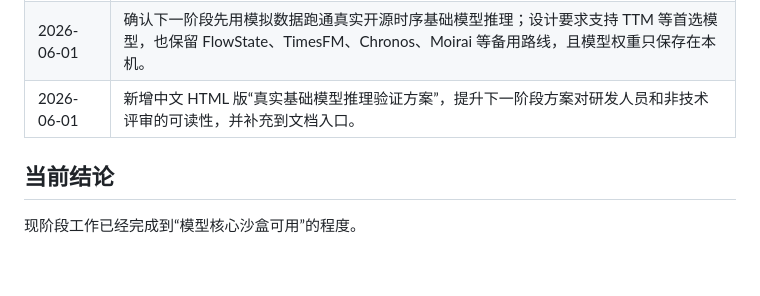
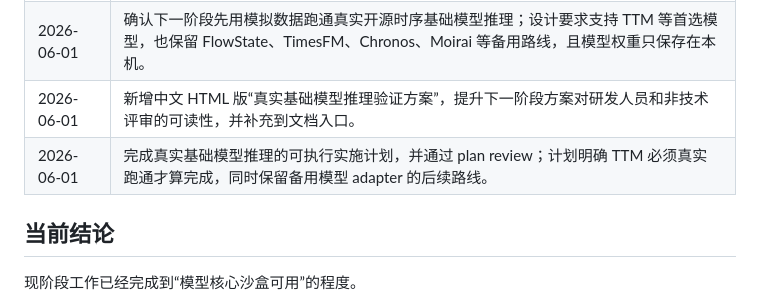
Before and after one commit to LloydS827/B08-TSModel, a Markdown page: details.md, the part around the change. GitHub-like rendering; blank space fills up the shorter version.

Commit message:
docs: plan foundation model inference implementation

```diff
--- a/details.md
+++ b/details.md
@@ -304,6 +304,7 @@ baseline 的作用是提供一个最低对照：后续任何开源模型或微
 | 2026-06-01 | 将 Python 环境建议调整为 `uv`，新增 `uv.lock`，并补充 FU13 的非技术说明。 |
 | 2026-06-01 | 确认下一阶段先用模拟数据跑通真实开源时序基础模型推理；设计要求支持 TTM 等首选模型，也保留 FlowState、TimesFM、Chronos、Moirai 等备用路线，且模型权重只保存在本机。 |
 | 2026-06-01 | 新增中文 HTML 版“真实基础模型推理验证方案”，提升下一阶段方案对研发人员和非技术评审的可读性，并补充到文档入口。 |
+| 2026-06-01 | 完成真实基础模型推理的可执行实施计划，并通过 plan review；计划明确 TTM 必须真实跑通才算完成，同时保留备用模型 adapter 的后续路线。 |
 
 ## 当前结论
 
```
Also changed, not shown: 1 other file.
